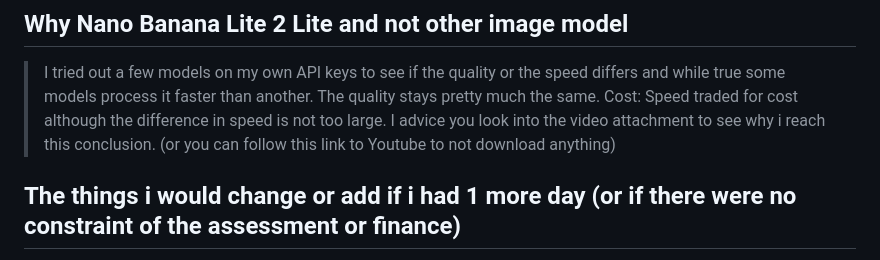
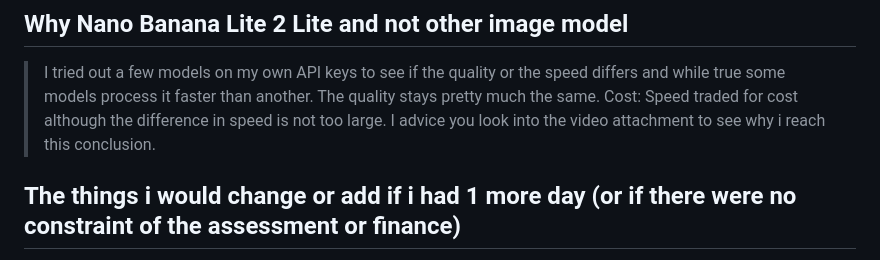
Before and after one commit to VyNguyenXuan/StoryBook, a Markdown page: DECISIONS.md, the part around the change. Rendered like a GitHub page.

Commit message:
Update DECISIONS.md
delete un need line

```diff
--- a/DECISIONS.md
+++ b/DECISIONS.md
@@ -21,7 +21,7 @@
 ## Why Nano Banana Lite 2 Lite and not other image model
 
 > I tried out a few models on my own API keys to see if the quality or the speed differs and while true some models process it faster than another. The quality stays pretty much the same. Cost: Speed traded for cost although the difference in speed is not too large.
-> I advice you look into the video attachment to see why i reach this conclusion. (or you can follow this link to Youtube to not download anything)
+> I advice you look into the video attachment to see why i reach this conclusion.
 
 ## The things i would change or add if i had 1 more day (or if there were no constraint of the assessment or finance)
 
```
